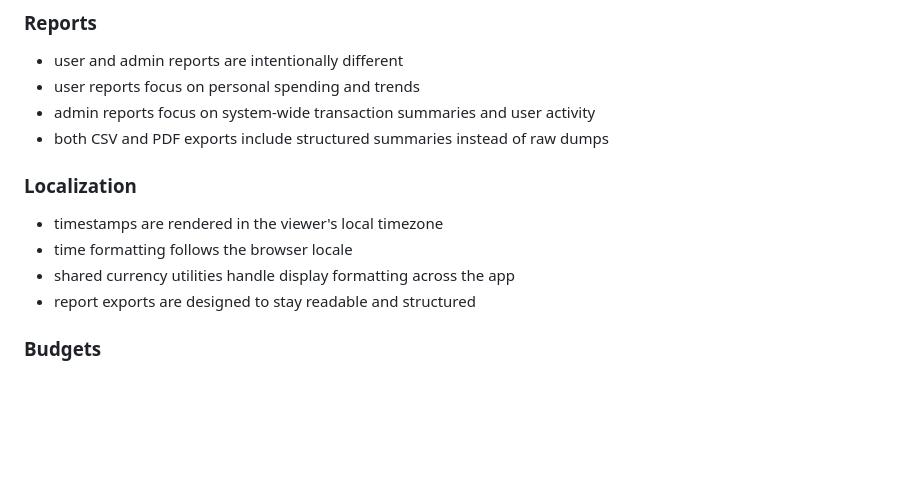
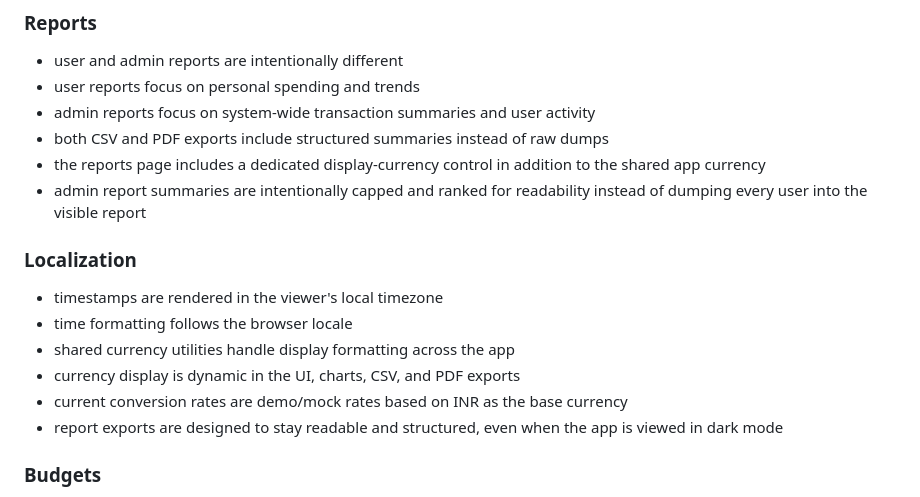
Before and after one commit to mnikhilsrikar2512/FinanceTracker, a Markdown page: README.md, the part around the change. Rendered like a GitHub page; blank space fills up the shorter version.

```diff
--- a/README.md
+++ b/README.md
@@ -297,13 +297,17 @@ make share
 - user reports focus on personal spending and trends
 - admin reports focus on system-wide transaction summaries and user activity
 - both CSV and PDF exports include structured summaries instead of raw dumps
+- the reports page includes a dedicated display-currency control in addition to the shared app currency
+- admin report summaries are intentionally capped and ranked for readability instead of dumping every user into the visible report
 
 ### Localization
 
 - timestamps are rendered in the viewer's local timezone
 - time formatting follows the browser locale
 - shared currency utilities handle display formatting across the app
-- report exports are designed to stay readable and structured
+- currency display is dynamic in the UI, charts, CSV, and PDF exports
+- current conversion rates are demo/mock rates based on INR as the base currency
+- report exports are designed to stay readable and structured, even when the app is viewed in dark mode
 
 ### Budgets
 
```
Also changed, not shown: PAGES_GUIDE.md (+12 -3 lines).
